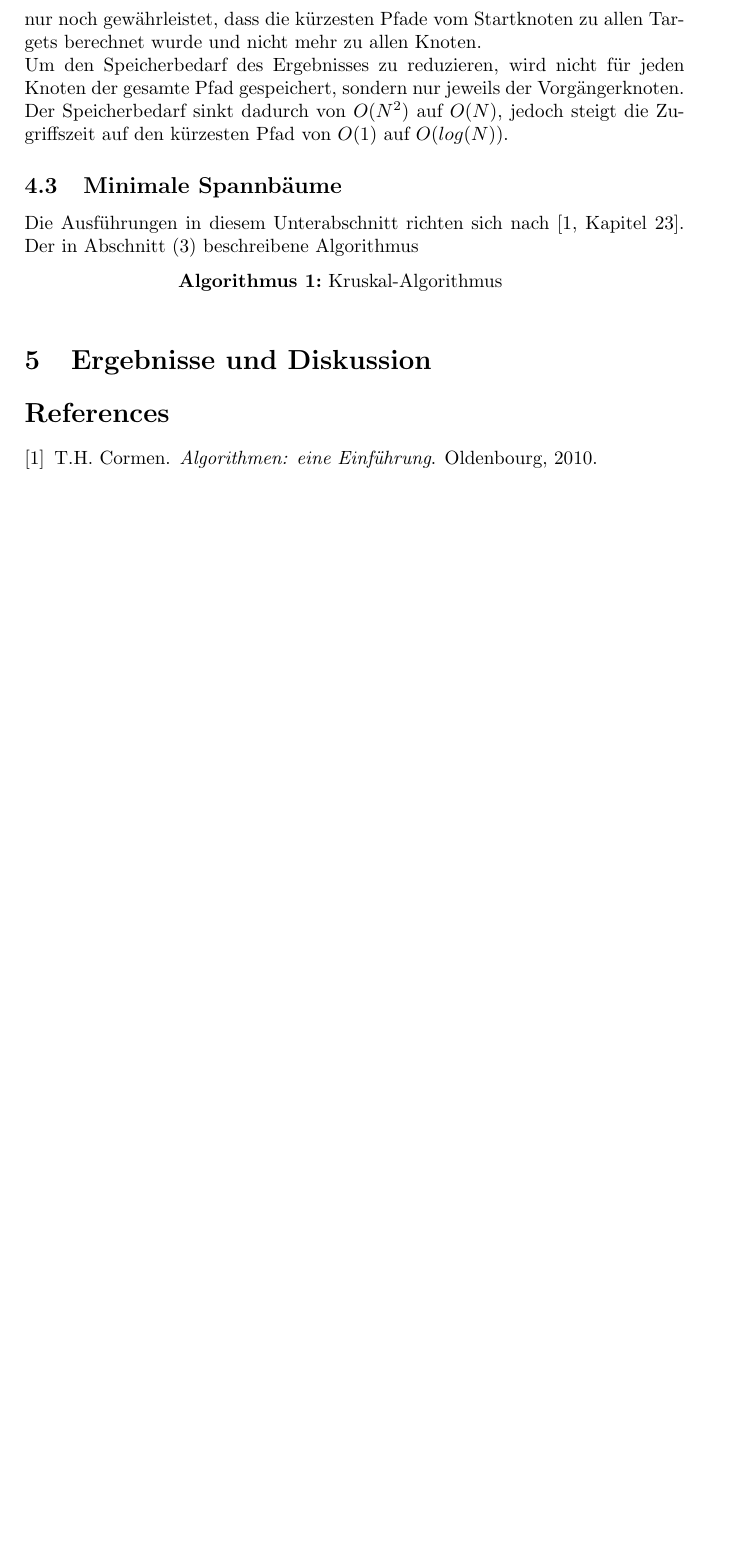
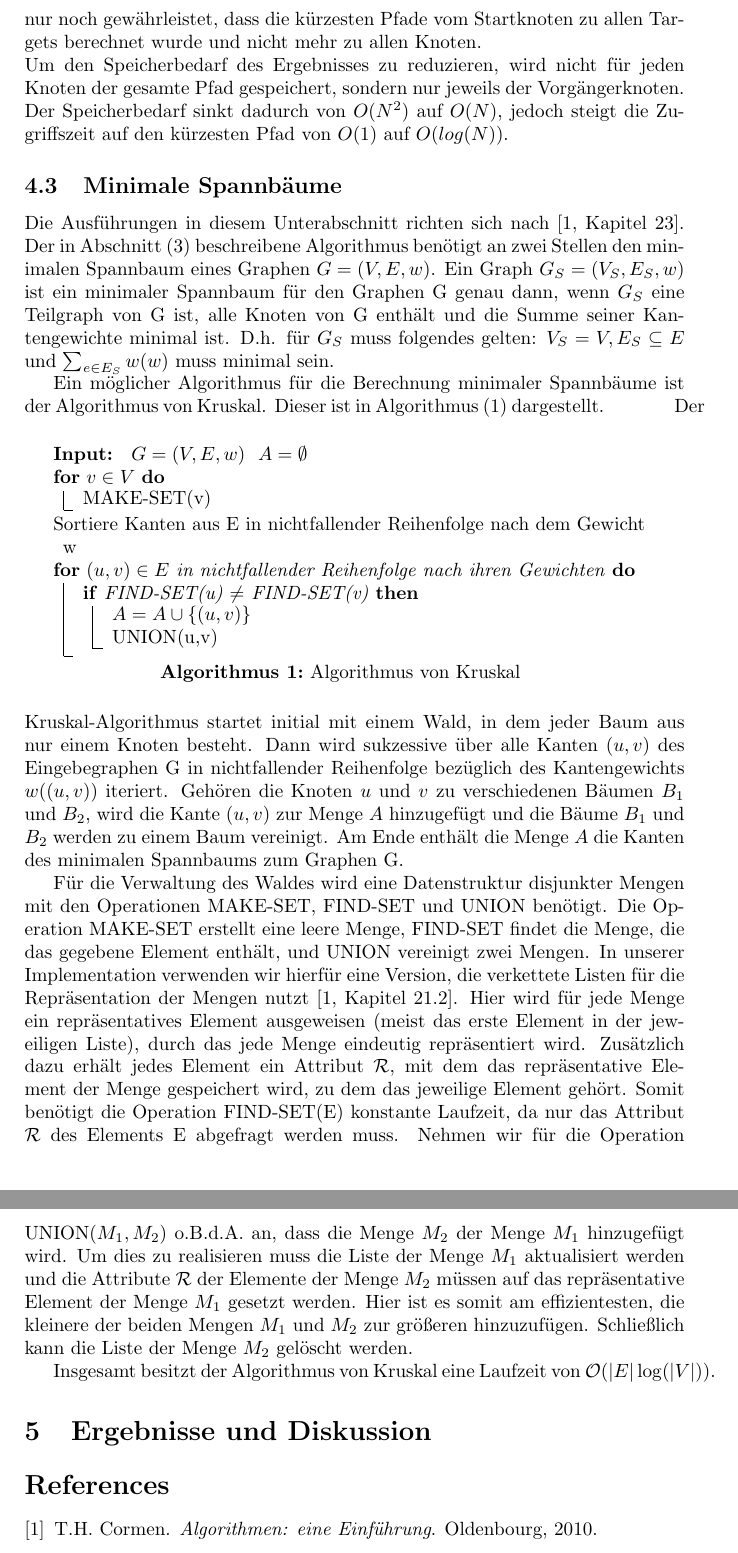
Before and after one commit to Yishanmys/steinerTrees, a LaTeX paper (Ausarbeitung/SteinerTrees.tex): part of page 3 of 3 before the commit and two parts of pages 3 and 4 of 4 after it, the two joined at a grey line, cut so that both start at the same text, the shorter picture padded with empty space. Compiled offline with pdfLaTeX.

Commit message:
kruskal section

```diff
--- a/Ausarbeitung/SteinerTrees.tex
+++ b/Ausarbeitung/SteinerTrees.tex
@@ -80,17 +80,51 @@ Der Speicherbedarf sinkt dadurch von $O(N^2)$ auf $O(N)$, jedoch steigt die Zugr
 
 \subsection{Minimale Spannbäume}
 Die Ausführungen in diesem Unterabschnitt richten sich nach \cite[Kapitel 23]{cormen}.
-Der in Abschnitt (\ref{sec:mst}) beschreibene Algorithmus
+Der in Abschnitt (\ref{sec:mst}) beschreibene Algorithmus benötigt an zwei Stellen den minimalen Spannbaum eines Graphen $G=(V,E,w)$. Ein Graph
+$G_S=(V_S,E_S,w)$ ist ein minimaler Spannbaum für den Graphen G genau dann, wenn $G_S$ eine Teilgraph von G ist, alle Knoten von G enthält und die Summe
+seiner Kantengewichte minimal ist. D.h. für $G_S$ muss folgendes gelten: $V_S=V, E_S \subseteq E$ und $\sum_{e \in E_S} w(w)$ muss minimal sein.
 
-\begin{algorithm}[H]
+Ein möglicher Algorithmus für die Berechnung minimaler Spannbäume ist der Algorithmus von Kruskal. Dieser ist in Algorithmus (\ref{kruskal}) dargestellt.
+\begin{algorithm}
   \label{kruskal}
-  \caption{Kruskal-Algorithmus}
-
+  \caption{Algorithmus von Kruskal}
+      \textbf{Input: } $G = (V,E,w)$ \
+      $A = \emptyset$ \\
+      \For{$v \in V$}
+      {
+	  MAKE-SET(v)
+      }
+      Sortiere Kanten aus E in nichtfallender Reihenfolge nach dem Gewicht w \\
+      \For{$(u,v) \in E$ in nichtfallender Reihenfolge nach ihren Gewichten}
+      {
+	  \If{FIND-SET(u) $\neq$ FIND-SET(v)}
+	  {
+	      $A = A \cup \{ (u,v) \}$ \\
+	      UNION(u,v)
+	  }
+      }
   \hspace{1cm}
 \end{algorithm}
 \hspace{1cm}
+Der Kruskal-Algorithmus startet initial mit einem Wald, in dem jeder Baum aus nur einem Knoten besteht. Dann wird sukzessive über alle Kanten $(u,v)$ des
+Eingebegraphen G in nichtfallender Reihenfolge bezüglich des Kantengewichts $w((u,v))$
+iteriert. Gehören die Knoten $u$ und $v$ zu verschiedenen Bäumen $B_1$ und $B_2$, wird die Kante
+$(u,v)$ zur Menge $A$ hinzugefügt und die Bäume $B_1$ und $B_2$ werden zu einem Baum vereinigt. Am Ende enthält die Menge $A$ die Kanten des
+minimalen Spannbaums zum Graphen G.
 
+Für die Verwaltung des Waldes wird eine Datenstruktur disjunkter Mengen mit den Operationen MAKE-SET, FIND-SET und UNION benötigt. Die Operation MAKE-SET
+erstellt eine leere Menge, FIND-SET findet die Menge, die das gegebene Element enthält, und UNION vereinigt zwei Mengen. In unserer Implementation
+verwenden wir hierfür eine Version, die verkettete Listen für die Repräsentation der Mengen nutzt \cite[Kapitel 21.2]{cormen}. Hier wird für jede
+Menge ein repräsentatives Element ausgeweisen (meist das erste Element in der jeweiligen Liste), durch das jede Menge eindeutig repräsentiert wird.
+Zusätzlich dazu erhält jedes Element ein Attribut $\mathcal{R}$, mit dem das repräsentative Element der Menge gespeichert wird, zu dem das
+jeweilige Element gehört.
+Somit benötigt die Operation FIND-SET(E) konstante Laufzeit, da nur das Attribut $\mathcal{R}$ des Elements E abgefragt werden muss.
+Nehmen wir für die Operation UNION$(M_1,M_2)$ o.B.d.A. an, dass die Menge $M_2$ der Menge $M_1$ hinzugefügt wird. Um dies zu realisieren muss die
+Liste der Menge $M_1$ aktualisiert werden und die Attribute $\mathcal{R}$ der Elemente der Menge $M_2$ müssen auf das repräsentative Element der Menge
+$M_1$ gesetzt werden. Hier ist es somit am effizientesten, die kleinere der beiden Mengen $M_1$ und $M_2$ zur größeren hinzuzufügen.
+Schließlich kann die Liste der Menge $M_2$ gelöscht werden.
 
+Insgesamt besitzt der Algorithmus von Kruskal eine Laufzeit von $\mathcal{O}(|E|\log(|V|))$.
 
 
 \section{Ergebnisse und Diskussion}
```
